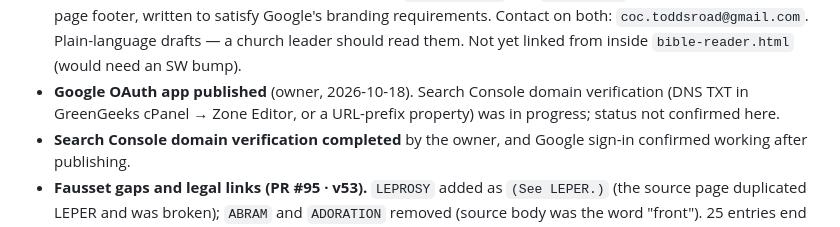
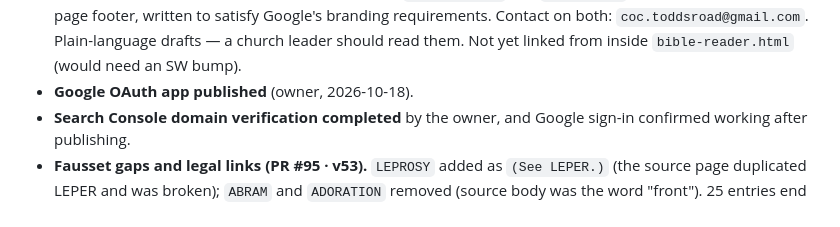
Before and after one commit to brandonr2630/coc-website, a Markdown page: handoff.md, the part around the change. Rendered like a GitHub page.

Commit message:
docs: drop stale 'verification in progress' note
Co-Authored-By: Claude Sonnet 5.5 <noreply@anthropic.com>

```diff
--- a/handoff.md
+++ b/handoff.md
@@ -281,7 +281,7 @@ Audit of this file against the repo, `origin/master`, Actions and Supabase:
 - **Dictionary tab row fix (PR #91 · v52).** Four dictionaries overflowed the tab row (`min-width:0` + `nowrap` made labels overlap). Tabs now size to content with short labels (`DICT_TAB_LABELS`; full names stay as tooltips); at 320 px the row scrolls instead of overlapping. Verified live at 1280 and 375 px.
 - **Deploy docs fixed.** `CLAUDE.md` and `README.md` now describe SSH/rsync deploys and point to this file (previously Fileman API / a non-existent `HANDOVER.md`).
 - **Privacy policy and terms pages (PR #93).** Public `privacy.html` and `terms.html`, linked from the home page footer, written to satisfy Google's branding requirements. Contact on both: `coc.toddsroad@gmail.com`. Plain-language drafts — a church leader should read them. Not yet linked from inside `bible-reader.html` (would need an SW bump).
-- **Google OAuth app published** (owner, 2026-10-18). Search Console domain verification (DNS TXT in GreenGeeks cPanel → Zone Editor, or a URL-prefix property) was in progress; status not confirmed here.
+- **Google OAuth app published** (owner, 2026-10-18).
 - **Search Console domain verification completed** by the owner, and Google sign-in confirmed working after publishing.
 - **Fausset gaps and legal links (PR #95 · v53).** `LEPROSY` added as `(See LEPER.)` (the source page duplicated LEPER and was broken); `ABRAM` and `ADORATION` removed (source body was the word "front"). 25 entries end mid-list with `;` because the source text is truncated — not recoverable from this source. Privacy/Terms links added under Settings → Account and beneath the sign-in modal.
 - **Escaping, storage, supply chain (PR #96 · v54).** Tag remove/filter buttons use `data-tag` instead of inline-JS string splicing; `lsGet/lsSet/lsRemove` wrap all `localStorage` use (except the head theme script and Supabase's own session storage); `supabase-js` pinned to `2.118.0` with an SRI hash (byte-identical to what `@2` served). To upgrade: pick a new exact version, recompute `openssl dgst -sha384 -binary supabase.js | openssl base64 -A`, update `integrity`.
```
